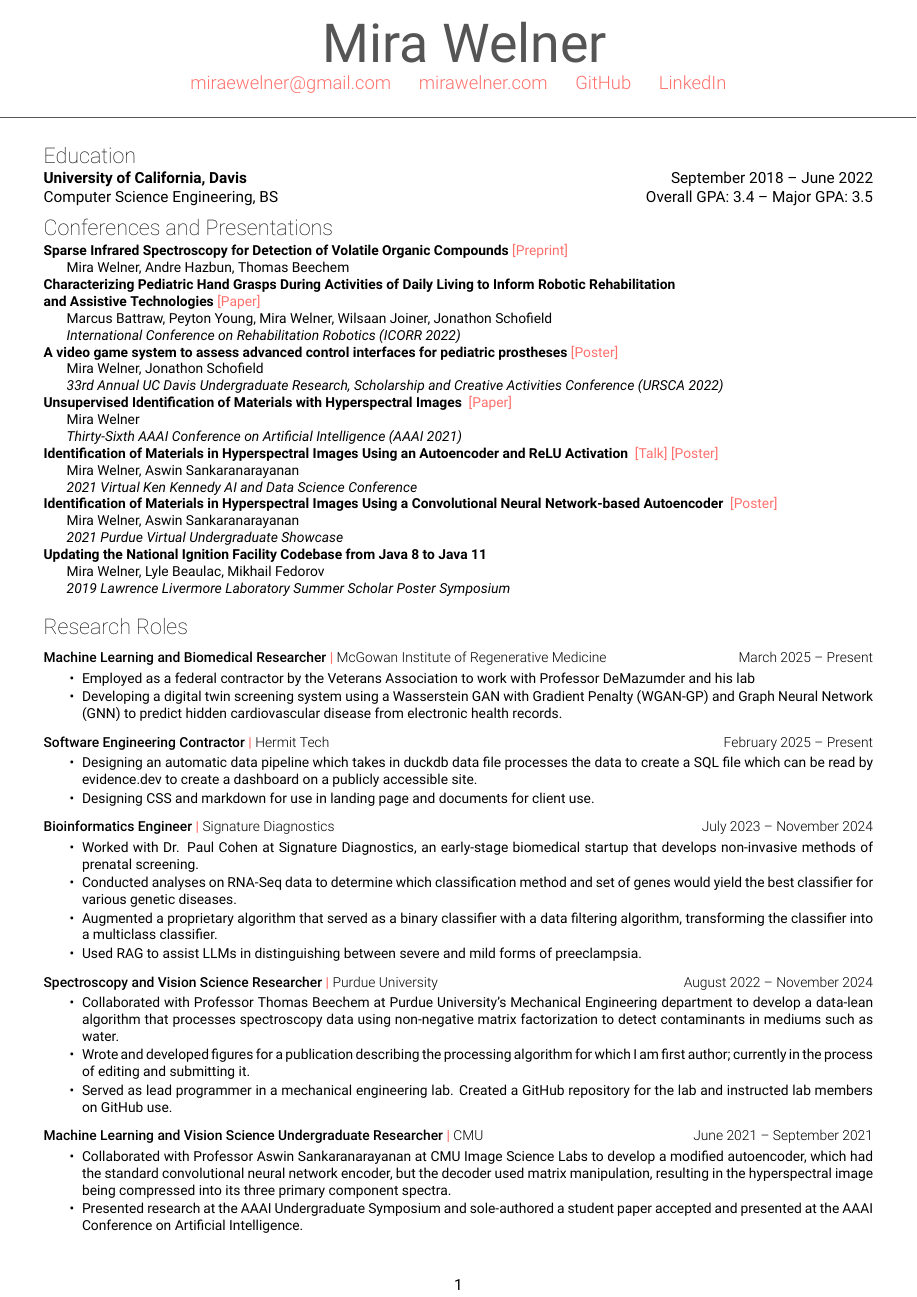
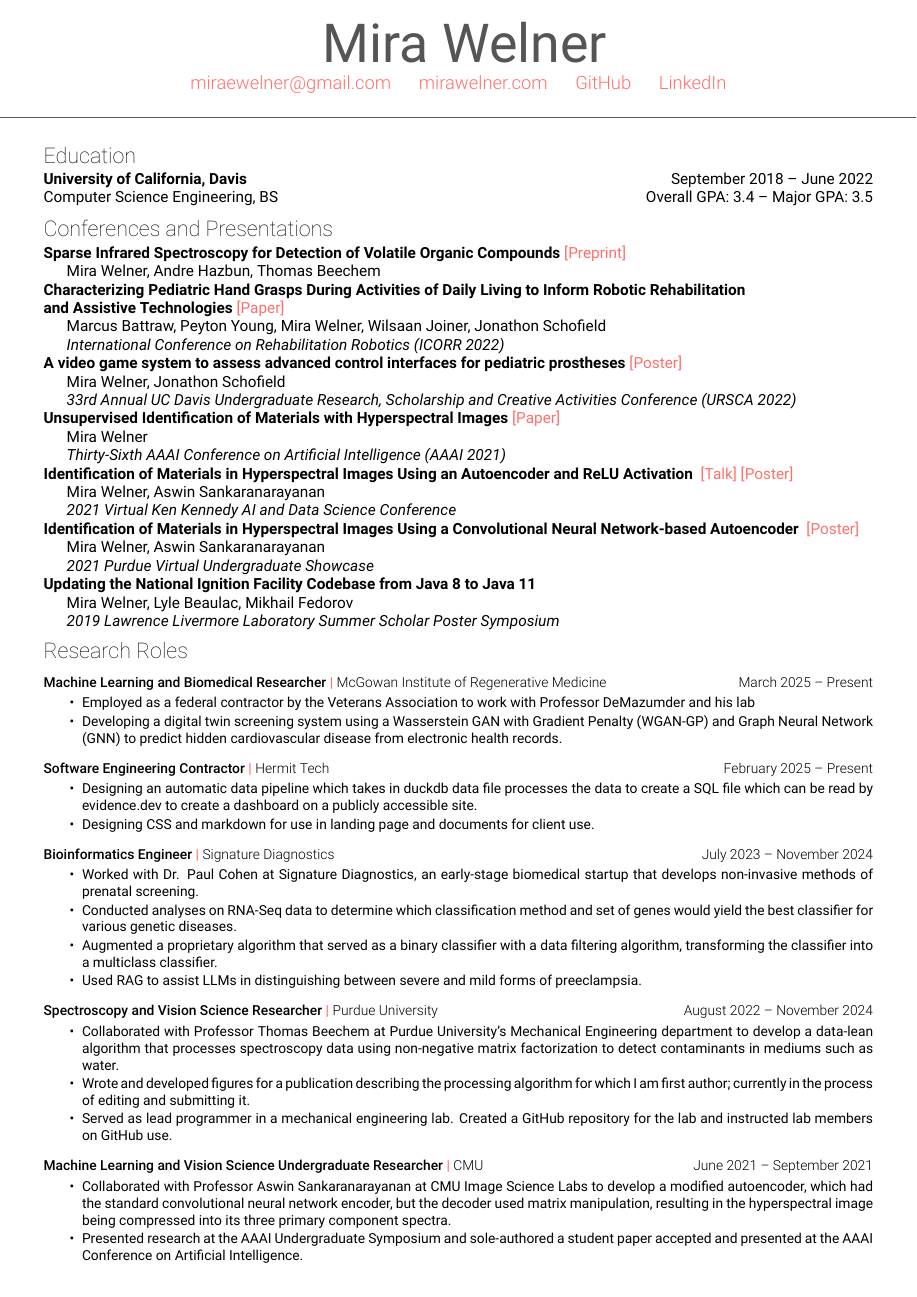
Before and after one commit to MiraWelner/CV, a LaTeX CV (resume.tex, which reads comcv.cls): page 1 of 2. Compiled offline with XeLaTeX.

Commit message:
removed pagenumbers

```diff
--- a/comcv.cls
+++ b/comcv.cls
@@ -9,18 +8,14 @@
 \ProcessOptions\relax
 \LoadClass{article}
 
-\RequirePackage[top=0.5cm,left=1cm,right=1cm,bottom=1.2cm]{geometry}
+\RequirePackage[top=0.5cm,left=1cm,right=1cm,bottom=0.5cm]{geometry}
 \RequirePackage[usenames,dvipsnames]{xcolor}
 \RequirePackage{fontspec}
-\RequirePackage{array}
-\RequirePackage{totpages}
-\RequirePackage{fancyhdr}
 \RequirePackage{titlesec}
 \RequirePackage{hyperref}
 \PassOptionsToPackage{unicode}{hyperref}
 \PassOptionsToPackage{naturalnames}{hyperref}
 
-\definecolor{white}{HTML}{FFFFFF}
 \definecolor{gray}{HTML}{555555}
 \definecolor{lightgray}{HTML}{999999}
 \definecolor{black}{HTML}{000000}
@@ -180,7 +175,8 @@
         \setlength{\itemsep}{1pt}
         \setlength{\parskip}{0pt}
         \setlength{\parsep}{0pt}
-        \setlength{\leftmargin}{15pt} % Proper indentation
+        \setlength{\leftmargin}{15pt}
+        \setlength{\leftmargin}{15pt}
 }{
     \end{itemize}
 }
--- a/resume.tex
+++ b/resume.tex
@@ -2,7 +2,7 @@
 \usepackage{setspace}
 %spacing
 \usepackage{titlesec}
-\titlespacing\subsubsection{0pt}{5pt}{0pt}
+\titlespacing\subsubsection{0pt}{0pt}{0pt}
 
 \usepackage[english]{babel}
 \fullname{}{Mira Welner}{}
@@ -19,23 +19,23 @@ Computer Science Engineering, BS \hfill Overall GPA: 3.4 -- Major GPA: 3.5
 \end{flushleft}
 
 \section{Conferences and Presentations}
-\noindent\small\textbf{Sparse Infrared Spectroscopy for Detection of Volatile Organic Compounds }\href{https://arxiv.org/abs/2506.20678}{   [Preprint]}\\
+\noindent\textbf{Sparse Infrared Spectroscopy for Detection of Volatile Organic Compounds }\href{https://arxiv.org/abs/2506.20678}{   [Preprint]}\\
 \indent Mira Welner, Andre Hazbun, Thomas Beechem
 
-\noindent\small\textbf{Characterizing Pediatric Hand Grasps During Activities of Daily Living to Inform
-Robotic Rehabilitation \\and Assistive Technologies }\href{https://pubmed.ncbi.nlm.nih.gov/36176073/}{  [Paper]}\\
+\noindent \textbf{Characterizing Pediatric Hand Grasps During Activities of Daily Living to Inform
+Robotic Rehabilitation \\and Assistive Technologies} \href{https://pubmed.ncbi.nlm.nih.gov/36176073/}{  [Paper]}\\
 \indent Marcus Battraw, Peyton Young, Mira Welner, Wilsaan Joiner, Jonathon Schofield\\
 \indent \textit{International Conference on Rehabilitation Robotics (ICORR 2022)}
 
-\noindent\textbf{A video game system to assess advanced control interfaces for pediatric prostheses  }\href{https://miraewelner.com/docs/schofield_presentation.pdf}{  [Poster]}\\
+\noindent \textbf{A video game system to assess advanced control interfaces for pediatric prostheses} \href{https://miraewelner.com/docs/schofield_presentation.pdf}{  [Poster]}\\
 \indent Mira Welner, Jonathon Schofield\\
 \indent \textit{33rd Annual UC Davis Undergraduate Research, Scholarship and Creative Activities Conference (URSCA 2022)}
 
-\noindent\textbf{Unsupervised Identification of Materials with Hyperspectral Images } \href{https://ojs.aaai.org/index.php/AAAI/article/view/21708}{  [Paper]}\\
+\noindent \textbf{Unsupervised Identification of Materials with Hyperspectral Images }\href{https://ojs.aaai.org/index.php/AAAI/article/view/21708}{ [Paper]}\\
 \indent Mira Welner\\
 \indent \textit{Thirty-Sixth AAAI Conference on Artificial Intelligence (AAAI 2021)}
 
-\noindent\textbf{Identification of Materials in Hyperspectral Images Using an Autoencoder and ReLU Activation } \href{https://youtu.be/CvCrZSAqwbI}{[Talk]}   \href{https://mirawelner.com/docs/rice_poster}{[Poster]}\\
+\noindent \textbf{Identification of Materials in Hyperspectral Images Using an Autoencoder and ReLU Activation } \href{https://youtu.be/CvCrZSAqwbI}{[Talk]}   \href{https://mirawelner.com/docs/rice_poster}{[Poster]}\\
 \indent Mira Welner, Aswin Sankaranarayanan\\
 \indent \textit{2021 Virtual Ken Kennedy AI and Data Science Conference}
 
@@ -45,14 +45,15 @@ Robotic Rehabilitation \\and Assistive Technologies }\href{https://pubmed.ncbi.n
 
 \noindent\textbf{Updating the National Ignition Facility Codebase from Java 8 to Java 11}\\
 \indent Mira Welner, Lyle Beaulac, Mikhail Fedorov\\
-\indent \textit{2019 Lawrence Livermore Laboratory Summer Scholar Poster Symposium}\\
+\indent \textit{2019 Lawrence Livermore Laboratory Summer Scholar Poster Symposium}
+\vspace{\topsep}
 
 \section{Research Roles}
 \combosection{Machine Learning and Biomedical Researcher}{McGowan Institute of Regenerative Medicine}{March 2025 – Present}{
 \begin{tightlist}
         \item Employed as a federal contractor by the Veterans Association to work with Professor DeMazumder and his lab
         \item Developing a digital twin screening system using a Wasserstein GAN with Gradient Penalty (WGAN-GP) and Graph Neural Network (GNN) to predict hidden cardiovascular disease from electronic health records.
-        \end{tightlist}}
+\end{tightlist}}
 \combosection{Software Engineering Contractor}{Hermit Tech}{February 2025 – Present}{
 \begin{tightlist}
         \item Designing an automatic data pipeline which takes in duckdb data file processes the data to create a SQL file which can be read by evidence.dev to create a dashboard on a publicly accessible site.
```
Also changed, not shown: resume.pdf, comcv.cls (1 more changed lines), resume.tex (5 more changed lines), 2 other files.
